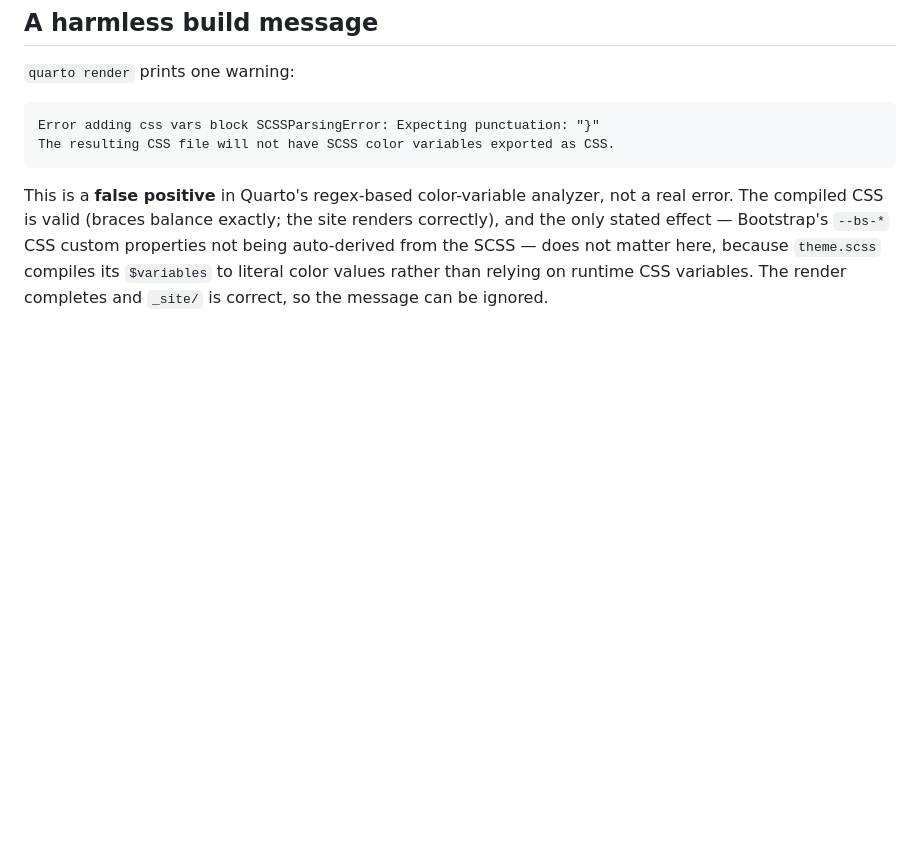
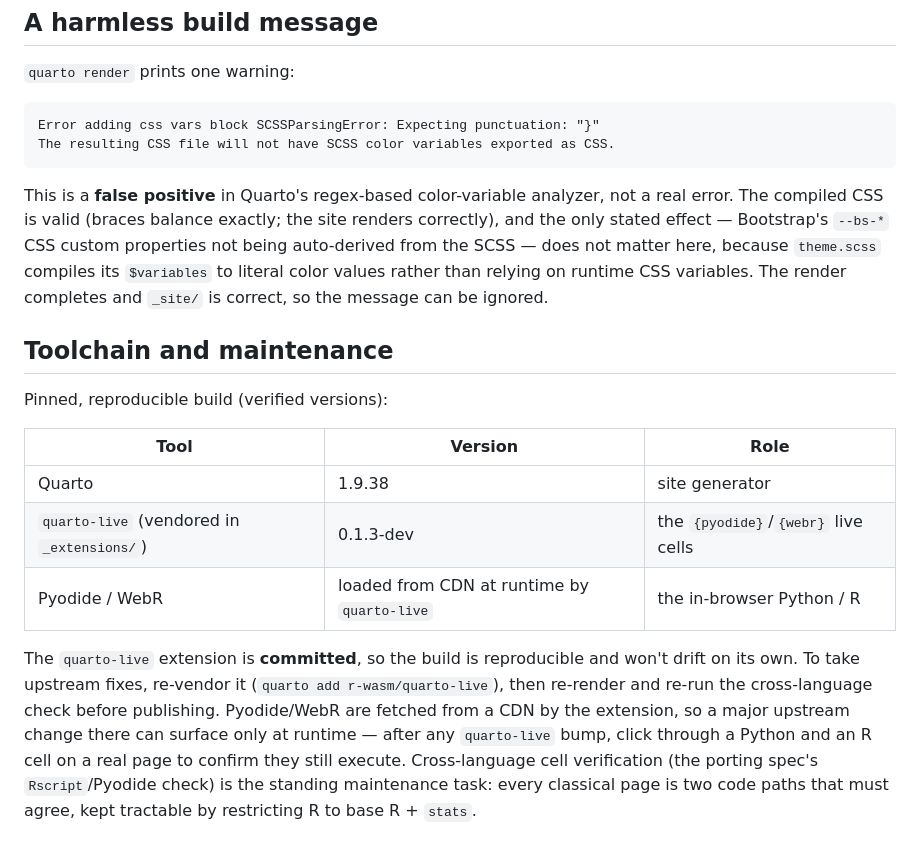
Before and after one commit to welr/learning-machines-site, a Markdown page: README.md, the part around the change. GitHub-like rendering; blank space fills up the shorter version.

Commit message:
Document toolchain versions and maintenance (review follow-up)
Co-Authored-By: Claude Opus 4.8 (1M context) <noreply@anthropic.com>
Claude-Session: https://claude.ai/code/session_01B1a2GDkyUFEy9M6HK1criq

```diff
--- a/README.md
+++ b/README.md
@@ -109,3 +109,22 @@ and the only stated effect — Bootstrap's `--bs-*` CSS custom properties not be
 auto-derived from the SCSS — does not matter here, because `theme.scss` compiles its
 `$variables` to literal color values rather than relying on runtime CSS variables. The
 render completes and `_site/` is correct, so the message can be ignored.
+
+## Toolchain and maintenance
+
+Pinned, reproducible build (verified versions):
+
+| Tool | Version | Role |
+|------|---------|------|
+| Quarto | 1.9.38 | site generator |
+| `quarto-live` (vendored in `_extensions/`) | 0.1.3-dev | the `{pyodide}`/`{webr}` live cells |
+| Pyodide / WebR | loaded from CDN at runtime by `quarto-live` | the in-browser Python / R |
+
+The `quarto-live` extension is **committed**, so the build is reproducible and won't drift
+on its own. To take upstream fixes, re-vendor it (`quarto add r-wasm/quarto-live`), then
+re-render and re-run the cross-language check before publishing. Pyodide/WebR are fetched
+from a CDN by the extension, so a major upstream change there can surface only at runtime —
+after any `quarto-live` bump, click through a Python and an R cell on a real page to confirm
+they still execute. Cross-language cell verification (the porting spec's `Rscript`/Pyodide
+check) is the standing maintenance task: every classical page is two code paths that must
+agree, kept tractable by restricting R to base R + `stats`.
```
